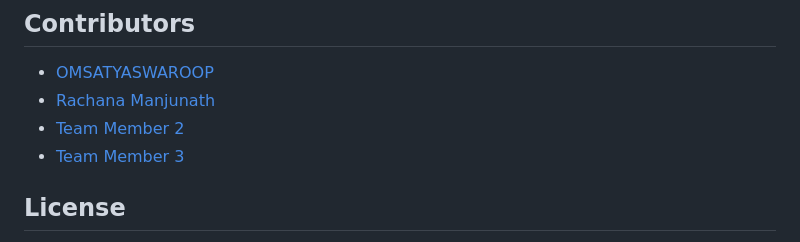
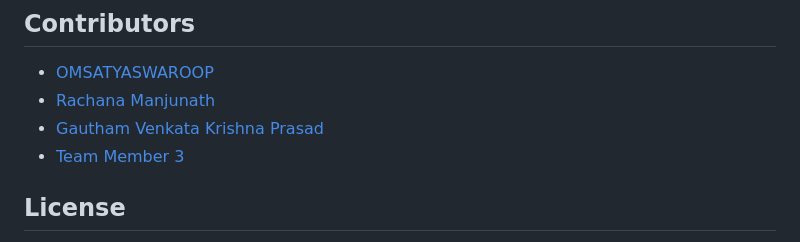
Before and after one commit to Omsatyaswaroop29/Web-Design-User-Experience_Group_Project, a Markdown page: README.md, the part around the change. Drawn GitHub-style.

```diff
--- a/README.md
+++ b/README.md
@@ -94,7 +94,7 @@ To get started with the PhilanthroLink platform, follow these steps:
 
 - [OMSATYASWAROOP](https://github.com/Omsatyaswaroop29)
 - [Rachana Manjunath](https://github.com/RachanaManjunath04)
-- [Team Member 2](https://github.com/team-member-2)
+- [Gautham Venkata Krishna Prasad](https://github.com/gauthamkris7neu)
 - [Team Member 3](https://github.com/team-member-3)
 
 ## License
```
